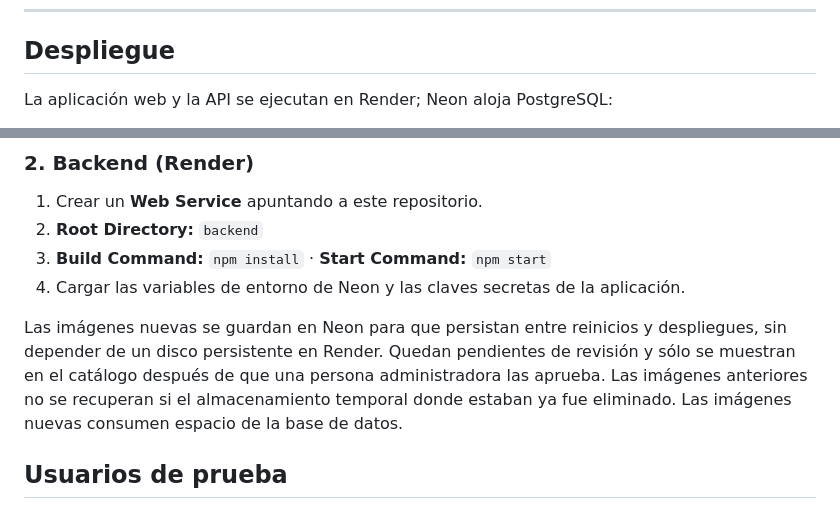
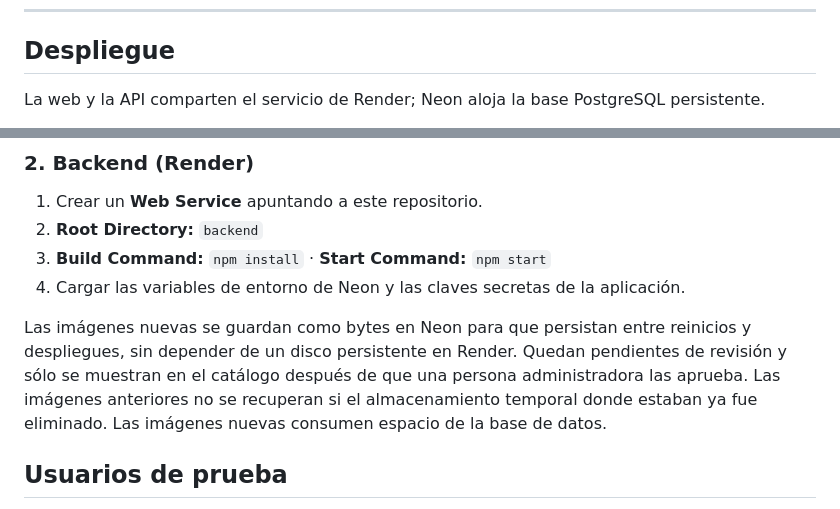
Before and after one commit to GVal24/switchWeb, a Markdown page: README.md, 2 parts joined by grey strips. Drawn GitHub-style.

```diff
--- a/README.md
+++ b/README.md
@@ -171,5 +173,5 @@ Desde `backend`, ejecutá `npm test` para correr las pruebas unitarias. Las prue
 
 ## Despliegue
 
-La aplicación web y la API se ejecutan en Render; Neon aloja PostgreSQL:
+La web y la API comparten el servicio de Render; Neon aloja la base PostgreSQL persistente.
 
@@ -193,7 +203,7 @@ La aplicación web y la API se ejecutan en Render; Neon aloja PostgreSQL:
 3. **Build Command:** `npm install`  ·  **Start Command:** `npm start`
 4. Cargar las variables de entorno de Neon y las claves secretas de la aplicación.
 
-Las imágenes nuevas se guardan en Neon para que persistan entre reinicios y despliegues, sin depender de un disco persistente en Render. Quedan pendientes de revisión y sólo se muestran en el catálogo después de que una persona administradora las aprueba. Las imágenes anteriores no se recuperan si el almacenamiento temporal donde estaban ya fue eliminado. Las imágenes nuevas consumen espacio de la base de datos.
+Las imágenes nuevas se guardan como bytes en Neon para que persistan entre reinicios y despliegues, sin depender de un disco persistente en Render. Quedan pendientes de revisión y sólo se muestran en el catálogo después de que una persona administradora las aprueba. Las imágenes anteriores no se recuperan si el almacenamiento temporal donde estaban ya fue eliminado. Las imágenes nuevas consumen espacio de la base de datos.
 
 ## Usuarios de prueba
 
```
Also changed, not shown: other parts of README.md (+21 -10 lines), diagramas_mermaid_srs.md (+112 -213 lines), 1 other file.
